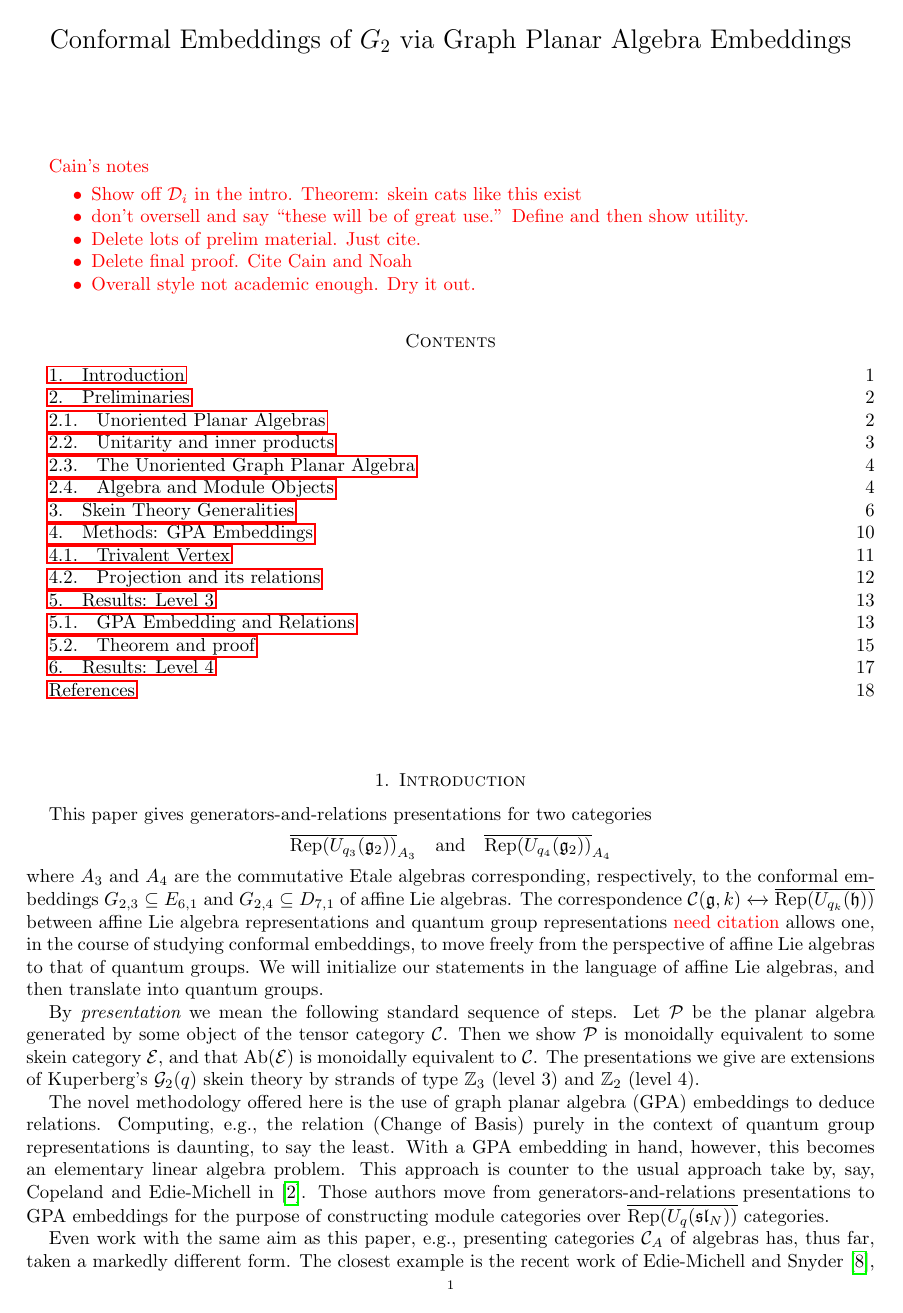
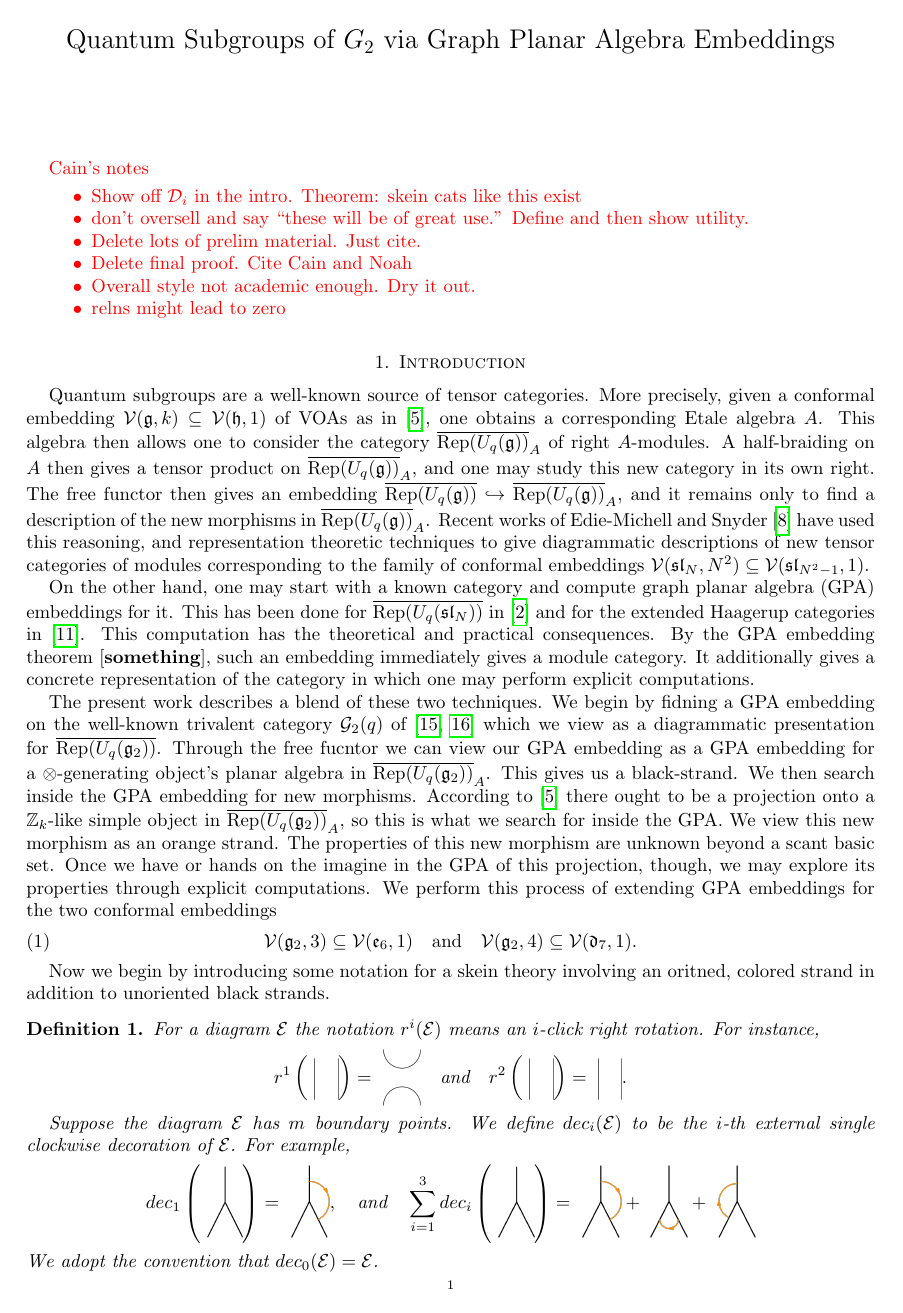
Before and after one commit to chill1017/quantum_subgroups_G2, a LaTeX paper (main.tex, which reads intro.tex, newintro.tex, skein-theory.tex): page 1 of 18 before the commit and page 1 of 17 after it. The pictures show the PDF file main.pdf that the author committed with the source.

Commit message:
restructuring still underway

```diff
--- a/intro.tex
+++ b/intro.tex
@@ -32,5 +31,3 @@ The closest example is the recent work of Edie-Michell and Snyder \cite{cain_noa
 for categories of the form $\ol{\Rep(U_q(\sl_N))}_A$.
 The methods used by these authors is purely representation theoretic;
 that is, all of the skein relations for those categories can be deduced from first principles.
-At this time there seems to be no clear path from pure representation theory to the presentations we give.
-More tools are needed.
--- a/main.tex
+++ b/main.tex
@@ -16,8 +16,8 @@
 \input{chillmacros}
 
 
-\title{Conformal Embeddings of $G_2$ via Graph Planar Algebra Embeddings}
-\author{}
+\title{Quantum Subgroups of $G_2$ via Graph Planar Algebra Embeddings}
+\author{Caleb Kennedy Hill}
 \date{}
 
 \begin{document}
@@ -33,6 +33,7 @@ Cain's notes
     \item Delete lots of prelim material. Just cite.
     \item Delete final proof. Cite Cain and Noah
     \item Overall style not academic enough. Dry it out.
+    \item relns might lead to zero
 \end{itemize}
 
 }
--- /dev/null
+++ b/newintro.tex
@@ -0,0 +1,46 @@
+\section{Introduction}
+Quantum subgroups are a well-known source of tensor categories.
+More precisely, given a conformal embedding $\VV(\gg,k) \subseteq \VV(\hh,1)$ of VOAs
+as in \cite{DMNO}, one obtains a corresponding Etale algebra $A$.
+This algebra then allows one to consider the category $\ol{\Rep(U_q(\gg))}_A$ of right $A$-modules.
+A half-braiding on $A$ then gives a tensor product on $\ol{\Rep(U_q(\gg))}_A$, and one may study this
+new category in its own right.
+The free functor then gives an embedding $\ol{\Rep(U_q(\gg))} \hookrightarrow \ol{\Rep(U_q(\gg))}_A$,
+and it remains only to find a description of the new morphisms in $\ol{\Rep(U_q(\gg))}_A$.
+Recent works of Edie-Michell and Snyder \cite{cain_noah} have used this reasoning, and
+representation theoretic techniques to give diagrammatic descriptions of new tensor categories of modules
+corresponding to the family of conformal embeddings $\VV(\sl_N,N^2) \subseteq \VV(\sl_{N^2-1},1)$.
+
+On the other hand, one may start with a known category and compute graph planar algebra (GPA) embeddings for it.
+This has been done for $\ol{\Rep(U_q(\sl_N))}$ in \cite{Cain_Dan} and for the
+extended Haagerup categories in \cite{extended_haagerup}.
+This computation has the theoretical and practical consequences.
+By the GPA embedding theorem \cite{something}, such an embedding immediately gives a module category.
+It additionally gives a concrete representation of the category in which one may perform explicit computations.
+
+The present work describes a blend of these two techniques.
+We begin by fidning a GPA embedding on the well-known trivalent category $\GG_2(q)$ of \cite{Kuperberg,tricats}
+which we view as a diagrammatic presentation for $\ol{\Rep(U_q(\gg_2))}$.
+Through the free fucntor we can view our GPA embedding as a GPA embedding for a $\otimes$-generating
+object's planar algebra in $\ol{\Rep(U_q(\gg_2))}_A$.
+This gives us a black-strand.
+We then search inside the GPA embedding for new morphisms.
+According to \cite{DMNO} there ought to be a projection onto a $\Z_k$-like simple object in $\ol{\Rep(U_q(\gg_2))}_A$,
+so this is what we search for inside the GPA.
+We view this new morphism as an orange strand.
+The properties of this new morphism are unknown beyond a scant basic set.
+Once we have or hands on the imagine in the GPA of this projection, though,
+we may explore its properties through explicit computations.
+We perform this process of extending GPA embeddings for the two conformal embeddings
+\begin{equation}\label{eq:conf-embs}
+    \VV(\gg_2,3) \subseteq \VV(\ee_6,1) \quad\text{and}\quad \VV(\gg_2,4) \subseteq \VV(\dd_7,1).
+\end{equation}
+
+Now we begin by introducing some notation for a skein theory involving an oritned, colored strand
+in addition to unoriented black strands.
+\begin{definition}
+    For a diagram $\EE$ the notation $r^i(\EE)$ means an $i$-click right rotation.
+    For instance,
+    \[
+    r^1\left( \skein{/skein_figs/doubleStick}{0.07} \right) = \skein{/skein_figs/capcup}{0.07}
+    \quad\text{and}\quad
@@ -0,0 +52,10 @@
+    For example,
+    \[
+        dec_1\left(\skein{/skein_figs/trivalent}{0.15}\right) = \skein{/skein_figs/rightDown}{0.1},
+    \quad
+    \text{and}
+    \quad
+        \sum_{i=1}^{3} dec_i\left(\skein{/skein_figs/trivalent}{0.15}\right) = \skein{/skein_figs/rightDown}{0.1} +\skein{/skein_figs/bottomLeft}{0.1} +\skein{/skein_figs/leftUp}{0.1}
+    \]
+    We adopt the convention that $dec_0 (\EE) = \EE$.
+\end{definition}
@@ -0,0 +66,5 @@
+\begin{definition}
+    In a trivalent category we define a {\bf box space} $B(k,f)$ to be the span of diagrams $k\to0$ with $f$ internal faces.
+    If $\CC$ is a trivalent catgeory such that, for $k=1,\dots,5$, the constraint
+    \[
+    \dim B(k,1) \leq \dim B(k,0)
@@ -0,0 +148,2 @@
+    \end{equation*}
+\end{definition}
@@ -0,0 +156,9 @@
+of $\GG_2(q_4)$.
+\begin{theorem}
+    There is an equivalence
+    \[
+        \Ab(\DD_4) \cong \ol{\Rep(U_{q_4}(\gg_2))}_{A_4}
+    \]
+    where $A_4$ is the algebra object corresponding to the level-4 conformal embedding of \ref{eq:conf-embs}.
+\end{theorem}
+We have an analogous theorem for level 3, with structure constants given in the attached Mathematica files.
--- a/skein-theory.tex
+++ b/skein-theory.tex
@@ -88 +28,0 @@ Finally we define the class of categories we will be working with, and show they
-    \begin{equation*}\tag{Change of Basis}
```
Also changed, not shown: chillmacros.tex (+1 -0 lines), prelim.tex (+6 -8 lines), results.tex (+3 -1 lines), main.pdf, intro.tex (7 more changed lines), main.tex (6 more changed lines), newintro.tex (92 more changed lines), skein-theory.tex (107 more changed lines).
